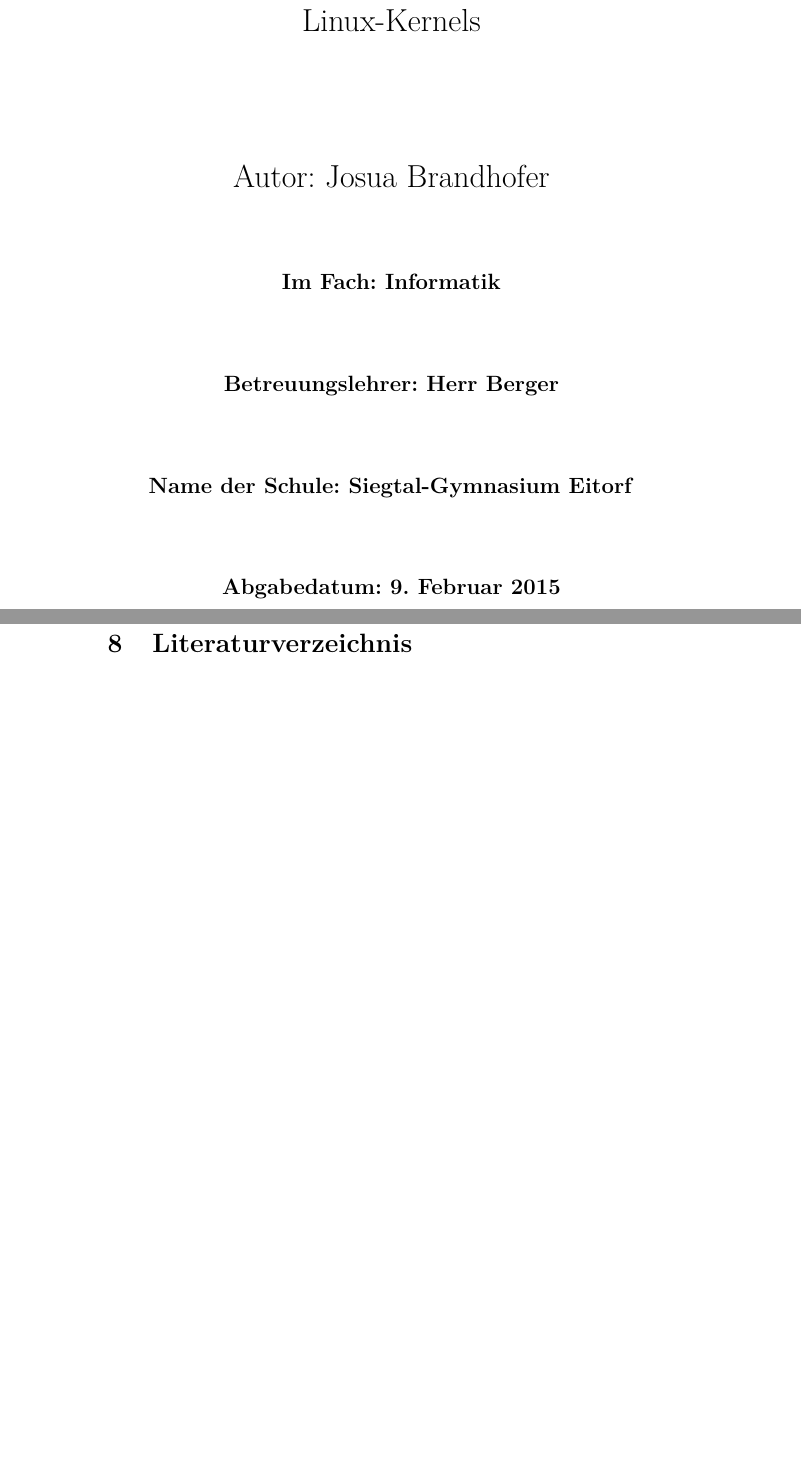
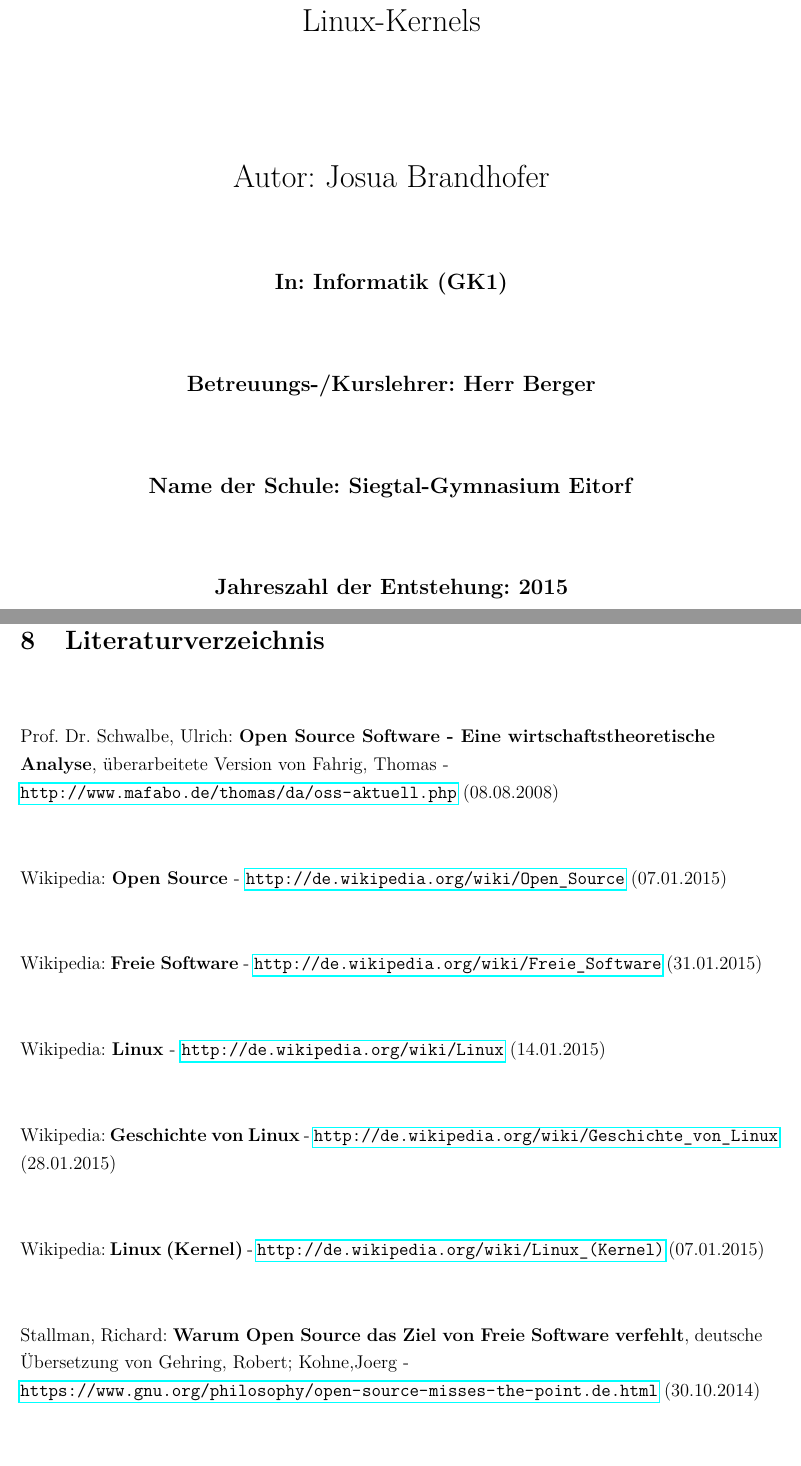
Before and after one commit to yoshi19972/Schule, a LaTeX document (Facharbeit.tex): two parts of pages 1 and 3 of 3 before the commit and two parts of pages 1 and 4 of 4 after it, joined at a grey line, cut so that both start at the same text, the shorter picture padded with empty space. Compiled offline with pdfLaTeX.

Commit message:
geändert:       Facharbeit.pdf 	geändert:       Facharbeit.tex

```diff
--- a/Facharbeit.tex
+++ b/Facharbeit.tex
@@ -5,6 +5,7 @@
 \usepackage[german]{babel}
 \usepackage{geometry}
 \usepackage[onehalfspacing]{setspace}%für 1,5-fachen Zeilenabstand
+\usepackage{hyperref}
 %TODO set font
 \pagestyle{headings}
 
@@ -19,12 +20,12 @@
 \begin{verbatim}
 \end{verbatim}
 \begin{center}
-  \large\textbf{Im Fach:    Informatik}
+  \large\textbf{In:   Informatik (GK1)}
 \end{center}
 \begin{verbatim}
 \end{verbatim}
 \begin{center}
-  \large\textbf{Betreuungslehrer:    Herr Berger}
+  \large\textbf{Betreuungs-/Kurslehrer:    Herr Berger}
 \end{center}
 \begin{verbatim}
 \end{verbatim}
@@ -34,7 +35,7 @@
 \begin{verbatim}
 \end{verbatim}
 \begin{center}
-  \large\textbf{Abgabedatum:    \today}
+  \large\textbf{Jahreszahl der Entstehung:    2015}
 \end{center}
 
 \newpage
@@ -56,4 +54,35 @@
 \subsection{Nutzen für Firmen}
 \section{Kritik an Open Source}
 \section{Schlussteil}
+\newpage
+\newgeometry{left=2cm,right=2cm,top=2.5cm,bottom=2.5cm}
 \section{Literaturverzeichnis}
+\begin{verbatim}
+\end{verbatim}
+Prof. Dr. Schwalbe, Ulrich: \textbf{Open Source Software - Eine wirtschaftstheoretische}
+\newline
+\textbf{Analyse}, überarbeitete Version von Fahrig, Thomas -
+\newline
+\url{http://www.mafabo.de/thomas/da/oss-aktuell.php} (08.08.2008)
+\begin{verbatim}
+\end{verbatim}
+Wikipedia: \textbf{Open Source} - \url{http://de.wikipedia.org/wiki/Open_Source} (07.01.2015)
+\begin{verbatim}
+\end{verbatim}
+Wikipedia: \textbf{Freie Software} - \url{http://de.wikipedia.org/wiki/Freie_Software} (31.01.2015)
+\begin{verbatim}
+\end{verbatim}
+Wikipedia: \textbf{Linux} - \url{http://de.wikipedia.org/wiki/Linux} (14.01.2015)
+\begin{verbatim}
+\end{verbatim}
+Wikipedia: \textbf{Geschichte von Linux} - \url{http://de.wikipedia.org/wiki/Geschichte_von_Linux} (28.01.2015)
+\begin{verbatim}
+\end{verbatim}
+Wikipedia: \textbf{Linux (Kernel)} - \url{http://de.wikipedia.org/wiki/Linux_(Kernel)} (07.01.2015)
+\begin{verbatim}
+\end{verbatim}
+Stallman, Richard: \textbf{Warum Open Source das Ziel von Freie Software verfehlt}, deutsche Übersetzung von Gehring, Robert; Kohne,Joerg -
+\newline
+\url{https://www.gnu.org/philosophy/open-source-misses-the-point.de.html} (30.10.2014)
+\begin{verbatim}
+\end{verbatim}
```
Also changed, not shown: Facharbeit.pdf, Facharbeit.tex (10 more changed lines).
